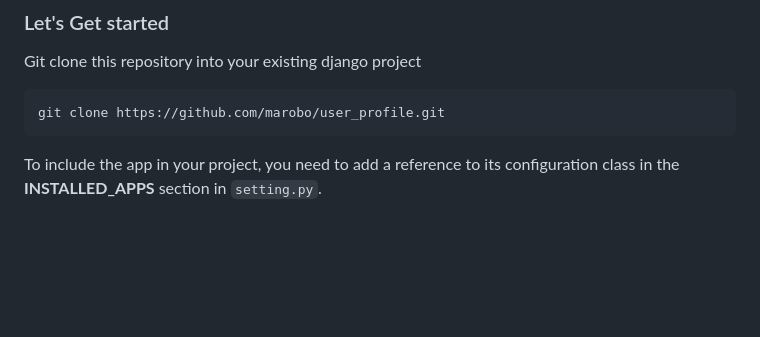
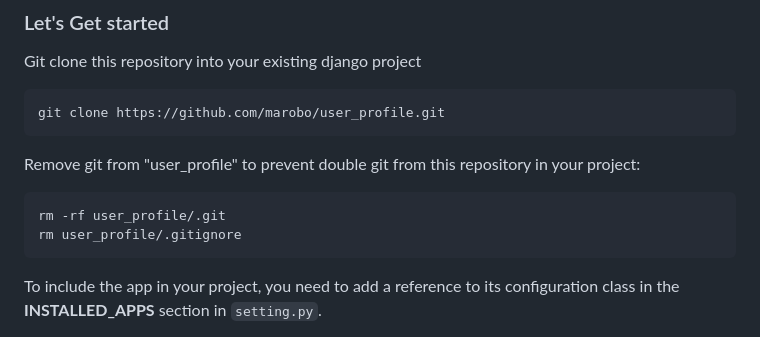
Before and after one commit to marobo/user_profile, a Markdown page: README.md, the part around the change. Rendered like a GitHub page; blank space fills up the shorter version.

````diff
--- a/README.md
+++ b/README.md
@@ -6,6 +6,12 @@ Make sure your django project is setup already. Follow Tetum documentation of ho
 Git clone this repository into your existing django project
 ```
 git clone https://github.com/marobo/user_profile.git
+```
+
+Remove git from "user_profile" to prevent double git from this repository in your project:
+```
+rm -rf user_profile/.git
+rm user_profile/.gitignore
 ```
 
 To include the app in your project, you need to add a reference to its configuration class in the **INSTALLED_APPS** section in `setting.py`.
````
